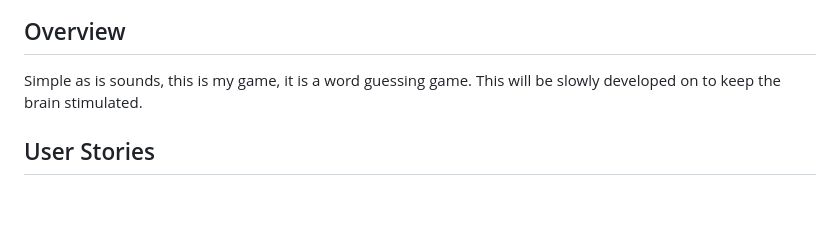
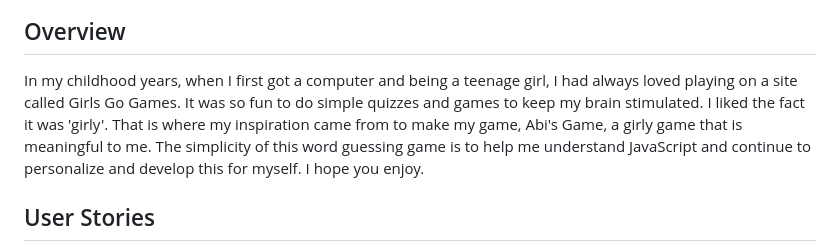
Before and after one commit to abikirkham/abis-game, a Markdown page: README.md, the part around the change. Rendered like a GitHub page; blank space fills up the shorter version.

Commit message:
update overview

```diff
--- a/README.md
+++ b/README.md
@@ -2,7 +2,7 @@
 ![Mockup](docs/mockup.png)
 ## Overview
 
-Simple as is sounds, this is my game, it is a word guessing game. This will be slowly developed on to keep the brain stimulated.
+In my childhood years, when I first got a computer and being a teenage girl, I had always loved playing on a site called Girls Go Games. It was so fun to do simple quizzes and games to keep my brain stimulated. I liked the fact it was 'girly'. That is where my inspiration came from to make my game, Abi's Game, a girly game that is meaningful to me. The simplicity of this word guessing game is to help me understand JavaScript and continue to personalize and develop this for myself. I hope you enjoy.
 
 ## User Stories
 
```
